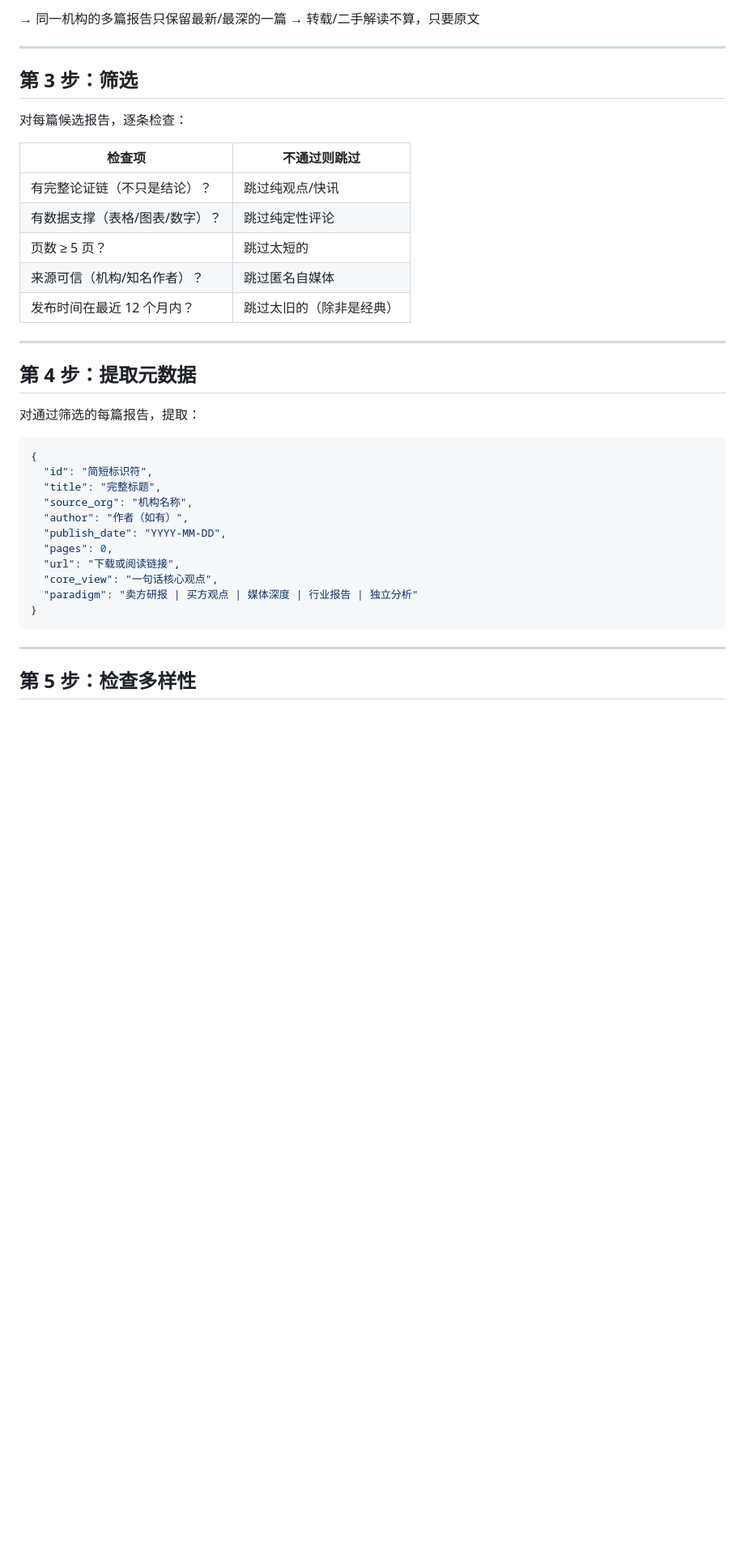
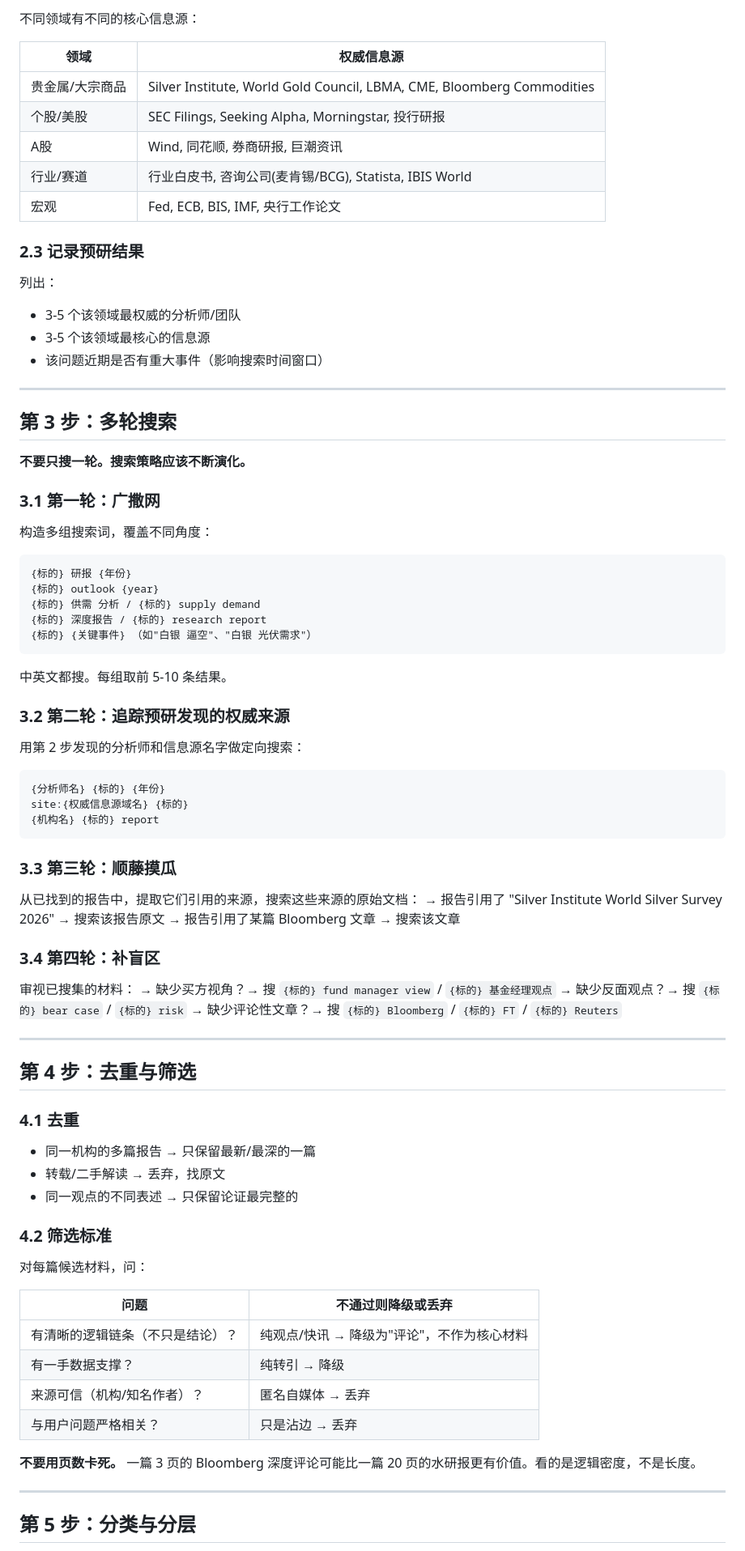
Before and after one commit to Wild-KD/ucws-deep-research, a Markdown page: skills/search/SKILL.md, the part around one of its changes. Shown at 81% size. Rendered like a GitHub page; blank space fills up the shorter version.

Commit message:
重写搜Skill：多轮搜索+用户偏好学习+预研+三层分类
Co-Authored-By: Claude Opus 4.6 (1M context) <noreply@anthropic.com>

````diff
--- a/skills/search/SKILL.md
+++ b/skills/search/SKILL.md
@@ -51,42 +71,88 @@ tools: ["web_search", "web_fetch"]
 
-→ 同一机构的多篇报告只保留最新/最深的一篇
-→ 转载/二手解读不算，只要原文
+不同领域有不同的核心信息源：
+
+| 领域 | 权威信息源 |
+|------|----------|
+| 贵金属/大宗商品 | Silver Institute, World Gold Council, LBMA, CME, Bloomberg Commodities |
+| 个股/美股 | SEC Filings, Seeking Alpha, Morningstar, 投行研报 |
+| A股 | Wind, 同花顺, 券商研报, 巨潮资讯 |
+| 行业/赛道 | 行业白皮书, 咨询公司(麦肯锡/BCG), Statista, IBIS World |
+| 宏观 | Fed, ECB, BIS, IMF, 央行工作论文 |
+
+### 2.3 记录预研结果
+
+列出：
+- 3-5 个该领域最权威的分析师/团队
+- 3-5 个该领域最核心的信息源
+- 该问题近期是否有重大事件（影响搜索时间窗口）
 
 ---
 
-## 第 3 步：筛选
+## 第 3 步：多轮搜索
 
-对每篇候选报告，逐条检查：
+**不要只搜一轮。搜索策略应该不断演化。**
 
-| 检查项 | 不通过则跳过 |
-|--------|------------|
-| 有完整论证链（不只是结论）？ | 跳过纯观点/快讯 |
-| 有数据支撑（表格/图表/数字）？ | 跳过纯定性评论 |
-| 页数 ≥ 5 页？ | 跳过太短的 |
-| 来源可信（机构/知名作者）？ | 跳过匿名自媒体 |
-| 发布时间在最近 12 个月内？ | 跳过太旧的（除非是经典） |
+### 3.1 第一轮：广撒网
+
+构造多组搜索词，覆盖不同角度：
+
+```
+{标的} 研报 {年份}
+{标的} outlook {year}
+{标的} 供需 分析 / {标的} supply demand
+{标的} 深度报告 / {标的} research report
+{标的} {关键事件} （如"白银 逼空"、"白银 光伏需求"）
+```
+
+中英文都搜。每组取前 5-10 条结果。
+
+### 3.2 第二轮：追踪预研发现的权威来源
+
+用第 2 步发现的分析师和信息源名字做定向搜索：
+
+```
+{分析师名} {标的} {年份}
+site:{权威信息源域名} {标的}
+{机构名} {标的} report
+```
+
+### 3.3 第三轮：顺藤摸瓜
+
+从已找到的报告中，提取它们引用的来源，搜索这些来源的原始文档：
+→ 报告引用了 "Silver Institute World Silver Survey 2026" → 搜索该报告原文
+→ 报告引用了某篇 Bloomberg 文章 → 搜索该文章
+
+### 3.4 第四轮：补盲区
+
+审视已搜集的材料：
+→ 缺少买方视角？→ 搜 `{标的} fund manager view` / `{标的} 基金经理观点`
+→ 缺少反面观点？→ 搜 `{标的} bear case` / `{标的} risk`
+→ 缺少评论性文章？→ 搜 `{标的} Bloomberg` / `{标的} FT` / `{标的} Reuters`
 
 ---
 
-## 第 4 步：提取元数据
+## 第 4 步：去重与筛选
 
-对通过筛选的每篇报告，提取：
+### 4.1 去重
 
-```json
-{
-  "id": "简短标识符",
-  "title": "完整标题",
-  "source_org": "机构名称",
-  "author": "作者（如有）",
-  "publish_date": "YYYY-MM-DD",
-  "pages": 0,
-  "url": "下载或阅读链接",
-  "core_view": "一句话核心观点",
-  "paradigm": "卖方研报 | 买方观点 | 媒体深度 | 行业报告 | 独立分析"
-}
-```
+- 同一机构的多篇报告 → 只保留最新/最深的一篇
+- 转载/二手解读 → 丢弃，找原文
+- 同一观点的不同表述 → 只保留论证最完整的
+
+### 4.2 筛选标准
+
+对每篇候选材料，问：
+
+| 问题 | 不通过则降级或丢弃 |
+|------|------------------|
+| 有清晰的逻辑链条（不只是结论）？ | 纯观点/快讯 → 降级为"评论"，不作为核心材料 |
+| 有一手数据支撑？ | 纯转引 → 降级 |
+| 来源可信（机构/知名作者）？ | 匿名自媒体 → 丢弃 |
+| 与用户问题严格相关？ | 只是沾边 → 丢弃 |
+
+**不要用页数卡死。** 一篇 3 页的 Bloomberg 深度评论可能比一篇 20 页的水研报更有价值。看的是逻辑密度，不是长度。
 
 ---
 
-## 第 5 步：检查多样性
+## 第 5 步：分类与分层
 
````
Also changed, not shown: other parts of skills/search/SKILL.md (+105 -41 lines).
